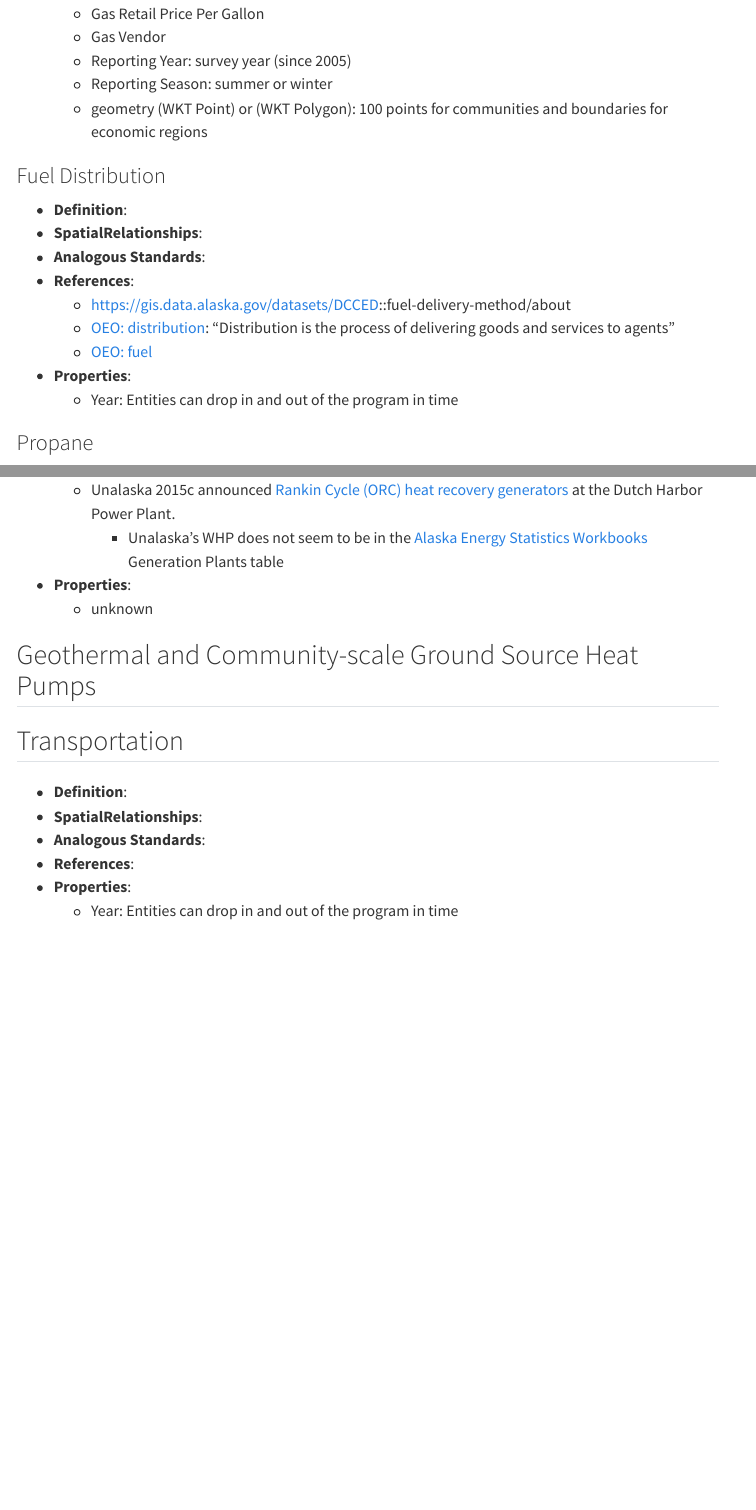
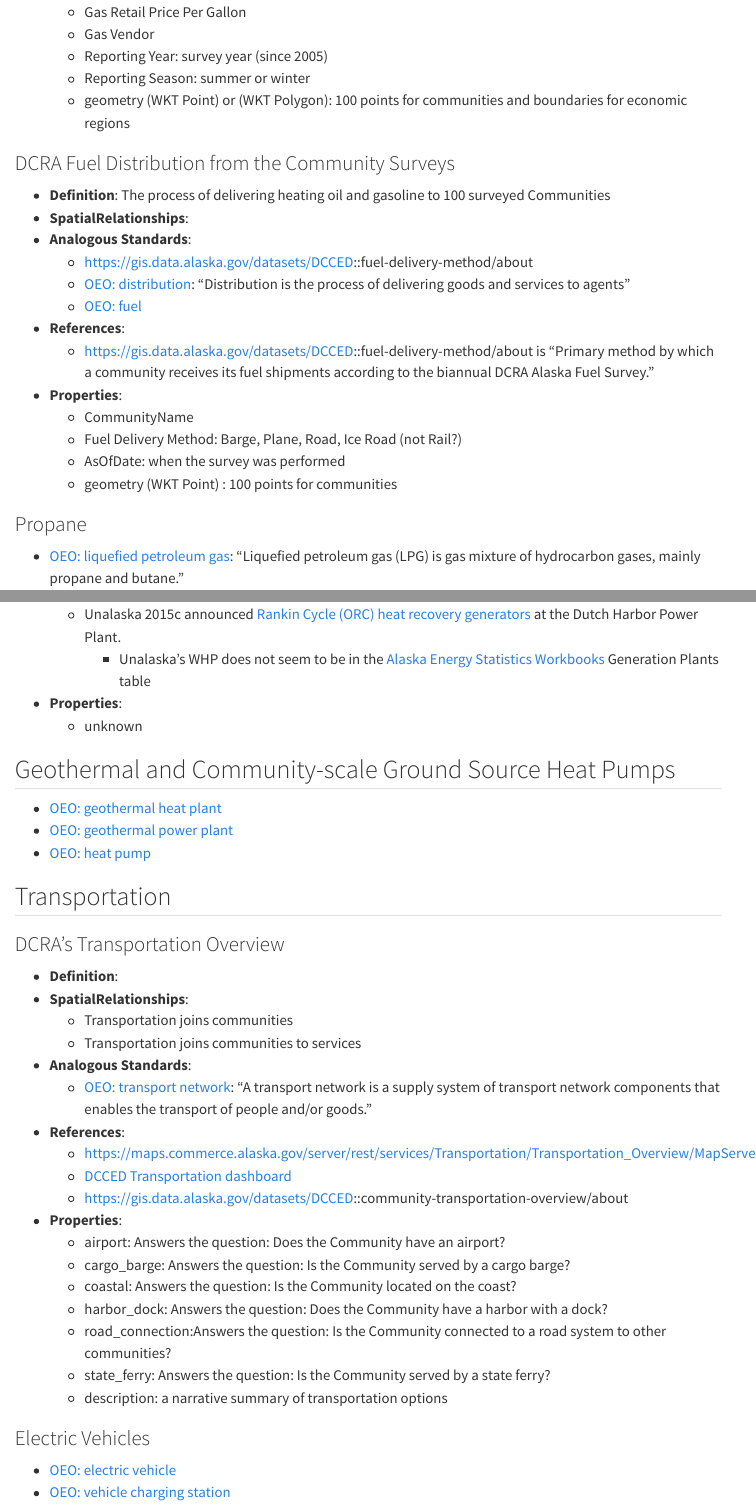
Before and after one commit to acep-aedg/alaskan-community-ontology, a Quarto document (energy_classes.qmd): the page in a window 1100 px wide, from 1030 px down before the commit and from 980 px down after it, so that both start at the same text, and a second part further down, joined at a grey line. Rendered offline with R 4.5, knitr and Pandoc in place of Quarto, with nearby package versions; menus at the side of the page are left out.

Commit message:
more energy classes

```diff
--- a/energy_classes.qmd
+++ b/energy_classes.qmd
@@ -37,18 +37,20 @@ Unfortunately, without specific data sources to provide and constrain attributes
   - geometry (WKT Point) or (WKT Polygon): 100 points for communities and boundaries for economic regions
 
 
-### Fuel Distribution
-
-
-- **Definition**:
+### DCRA Fuel Distribution from the Community Surveys
+- **Definition**: The process of delivering heating oil and gasoline to 100 surveyed Communities
 - **SpatialRelationships**:
 - **Analogous Standards**:
-- **References**:
   - https://gis.data.alaska.gov/datasets/DCCED::fuel-delivery-method/about
   - [OEO: distribution](http://openenergy-platform.org/ontology/oeo/OEO_00010136): "Distribution is the process of delivering goods and services to agents"
   - [OEO: fuel](http://openenergy-platform.org/ontology/oeo/OEO_00000173)
+- **References**:
+  - https://gis.data.alaska.gov/datasets/DCCED::fuel-delivery-method/about is "Primary method by which a community receives its fuel shipments according to the biannual DCRA Alaska Fuel Survey."
 - **Properties**:
-  - Year: Entities can drop in and out of the program in time
+  - CommunityName
+  - Fuel Delivery Method: Barge, Plane, Road, Ice Road (not Rail?)
+  - AsOfDate: when the survey was performed
+  - geometry (WKT Point) : 100 points for communities
 
 
 ### Propane
@@ -165,13 +172,34 @@ thermal process and using that heat to generate power"
 
 ## Geothermal and Community-scale Ground Source Heat Pumps
 
+- [OEO: geothermal heat plant](http://openenergy-platform.org/ontology/oeo/OEO_00310018)
+- [OEO: geothermal power plant](http://openenergy-platform.org/ontology/oeo/OEO_00000192)
+- [OEO: heat pump](http://openenergy-platform.org/ontology/oeo/OEO_00000212)
+
 
 ## Transportation
 
-###
+### DCRA's Transportation Overview
 - **Definition**:
 - **SpatialRelationships**:
+  - Transportation joins communities
+  - Transportation joins communities to services
 - **Analogous Standards**:
+  - [OEO: transport network](http://openenergy-platform.org/ontology/oeo/OEO_00320016): "A transport network is a supply system of transport network components that enables the transport of people and/or goods."
 - **References**:
+  - https://maps.commerce.alaska.gov/server/rest/services/Transportation/Transportation_Overview/MapServer/0
+  - [DCCED Transportation dashboard](https://dcced.maps.arcgis.com/apps/webappviewer/index.html?id=3de3ebccbb6b4ba8a9c64609e96199ba)
+  - https://gis.data.alaska.gov/datasets/DCCED::community-transportation-overview/about
 - **Properties**:
-  - Year: Entities can drop in and out of the program in time
+  - airport: Answers the question: Does the Community have an airport?
+  - cargo_barge: Answers the question: Is the Community served by a cargo barge?
+  - coastal: Answers the question: Is the Community located on the coast?
+  - harbor_dock: Answers the question: Does the Community have a harbor with a dock?
+  - road_connection:Answers the question: Is the Community connected to a road system to other communities?
+  - state_ferry: Answers the question: Is the Community served by a state ferry?
+  - description: a narrative summary of transportation options
+
+### Electric Vehicles
+
+- [OEO: electric vehicle](http://openenergy-platform.org/ontology/oeo/OEO_00000146)
+- [OEO: vehicle charging station](http://openenergy-platform.org/ontology/oeo/OEO_00320040)
```
Also changed, not shown: energy_data.qmd (+11 -1 lines), energy_classes.qmd (11 more changed lines).
